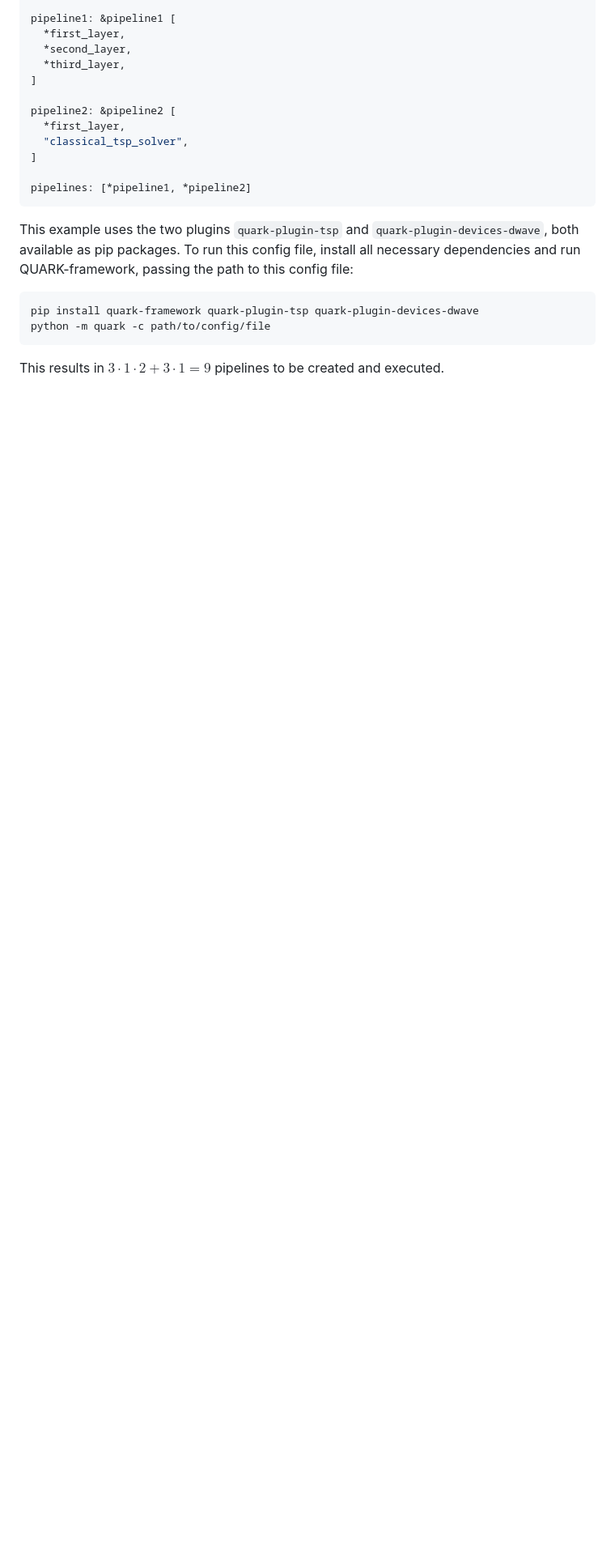
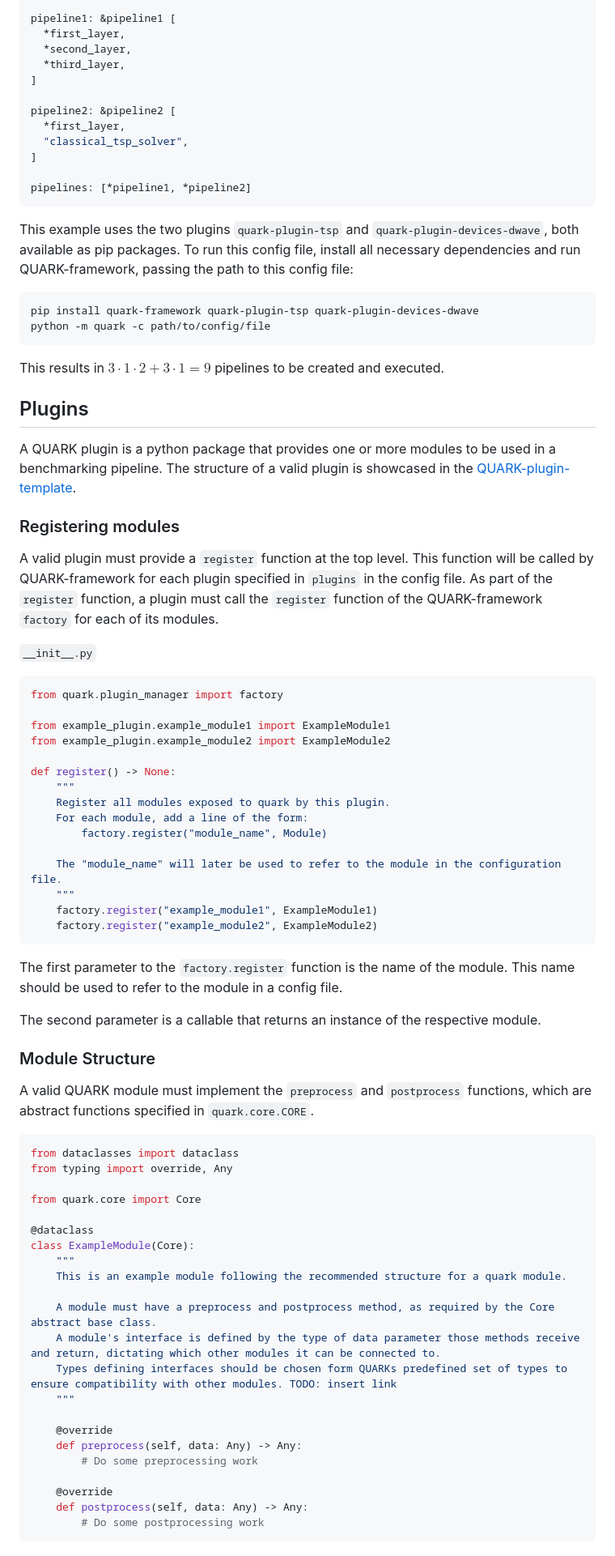
Before and after one commit to QUARK-framework/QUARK-framework, a Markdown page: README.md, the part around one of its changes. Shown at 81% size. GitHub-like rendering; blank space fills up the shorter version.

Commit message:
Add section about plugins

````diff
--- a/README.md
+++ b/README.md
@@ -140,3 +148,65 @@ python -m quark -c path/to/config/file
 ```
 
 This results in $3\cdot1\cdot2+3\cdot1=9$ pipelines to be created and executed.
+
+
+## Plugins
+A QUARK plugin is a python package that provides one or more modules to be used in a benchmarking pipeline.
+The structure of a valid plugin is showcased in the [QUARK-plugin-template](https://github.com/QUARK-framework/QUARK-plugin-template).
+
+### Registering modules
+A valid plugin must provide a `register` function at the top level.
+This function will be called by QUARK-framework for each plugin specified in `plugins` in the config file.
+As part of the `register` function, a plugin must call the `register` function of the QUARK-framework `factory` for each of its modules.
+
+`__init__.py`
+```python
+from quark.plugin_manager import factory
+
+from example_plugin.example_module1 import ExampleModule1
+from example_plugin.example_module2 import ExampleModule2
+
+def register() -> None:
+    """
+    Register all modules exposed to quark by this plugin.
+    For each module, add a line of the form:
+        factory.register("module_name", Module)
+
+    The "module_name" will later be used to refer to the module in the configuration file.
+    """
+    factory.register("example_module1", ExampleModule1)
+    factory.register("example_module2", ExampleModule2)
+```
+
+The first parameter to the `factory.register` function is the name of the module. This name should be used to refer to the module in a config file.
+
+The second parameter is a callable that returns an instance of the respective module.
+
+### Module Structure
+
+A valid QUARK module must implement the `preprocess` and `postprocess` functions, which are abstract functions specified in `quark.core.CORE`.
+
+```python
+from dataclasses import dataclass
+from typing import override, Any
+
+from quark.core import Core
+
+@dataclass
+class ExampleModule(Core):
+    """
+    This is an example module following the recommended structure for a quark module.
+
+    A module must have a preprocess and postprocess method, as required by the Core abstract base class.
+    A module's interface is defined by the type of data parameter those methods receive and return, dictating which other modules it can be connected to.
+    Types defining interfaces should be chosen form QUARKs predefined set of types to ensure compatibility with other modules. TODO: insert link
+    """
+
+    @override
+    def preprocess(self, data: Any) -> Any:
+        # Do some preprocessing work
+
+    @override
+    def postprocess(self, data: Any) -> Any:
+        # Do some postprocessing work
+```
````
Also changed, not shown: other parts of README.md (+9 -1 lines).
